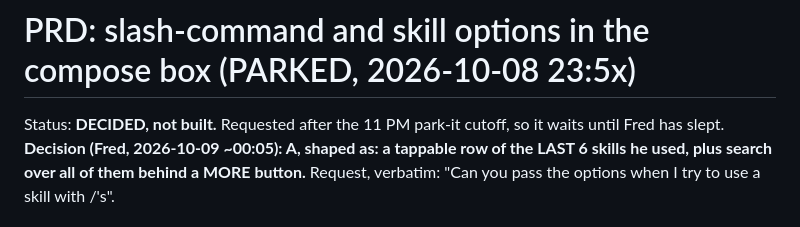
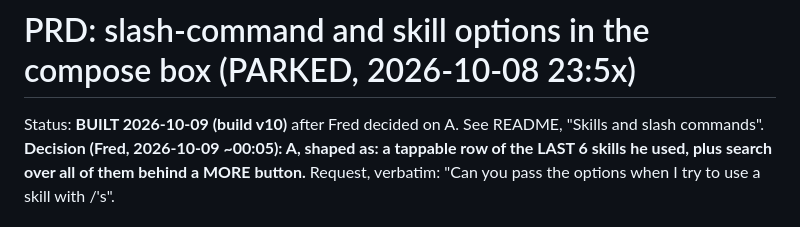
Before and after one commit to jordanpartridge/shepr, a Markdown page: docs/PRD-slash-picker.md, the part around the change. Drawn GitHub-style.

```diff
--- a/docs/PRD-slash-picker.md
+++ b/docs/PRD-slash-picker.md
@@ -1,6 +1,6 @@
 # PRD: slash-command and skill options in the compose box (PARKED, 2026-10-08 23:5x)
 
-Status: **DECIDED, not built.** Requested after the 11 PM park-it cutoff, so it waits until Fred has slept.
+Status: **BUILT 2026-10-09 (build v10)** after Fred decided on A. See README, "Skills and slash commands".
 **Decision (Fred, 2026-10-09 ~00:05): A, shaped as: a tappable row of the LAST 6 skills he used, plus search over all of them behind a MORE button.**
 Request, verbatim: "Can you pass the options when I try to use a skill with /'s".
 
```
Also changed, not shown: README.md (+10 -0 lines), docs/img/screens.png, docs/img/shots/queue.png, docs/img/shots/session-dialog.png, docs/img/shots/session-text.png, docs/img/shots/slash.png (added), docs/img/shots/wake-confirm.png, 12 other files.
